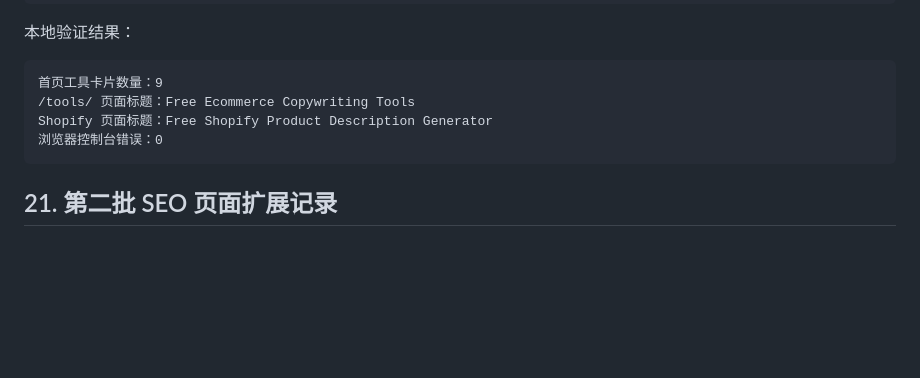
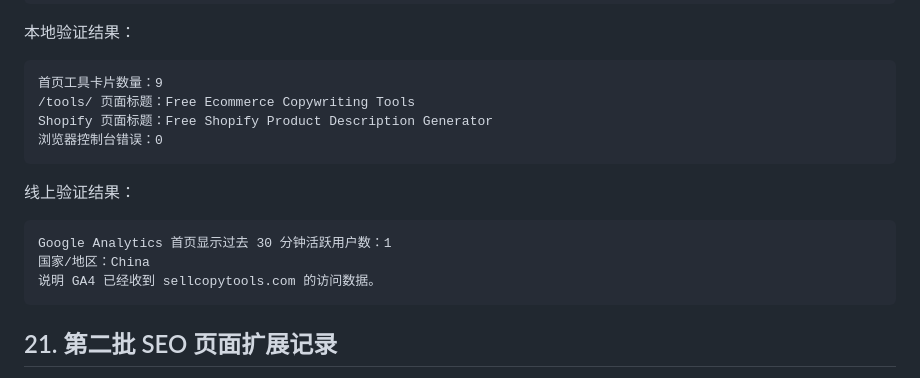
Before and after one commit to weitaishan/sellcopytools, a Markdown page: OPERATION_LOG_CN.md, the part around the change. Rendered like a GitHub page; blank space fills up the shorter version.

Commit message:
Record Analytics verification

````diff
--- a/OPERATION_LOG_CN.md
+++ b/OPERATION_LOG_CN.md
@@ -651,6 +651,14 @@ Shopify 页面标题：Free Shopify Product Description Generator
 浏览器控制台错误：0
 ```
 
+线上验证结果：
+
+```text
+Google Analytics 首页显示过去 30 分钟活跃用户数：1
+国家/地区：China
+说明 GA4 已经收到 sellcopytools.com 的访问数据。
+```
+
 ## 21. 第二批 SEO 页面扩展记录
 
 操作时间：2026-05-14
````
